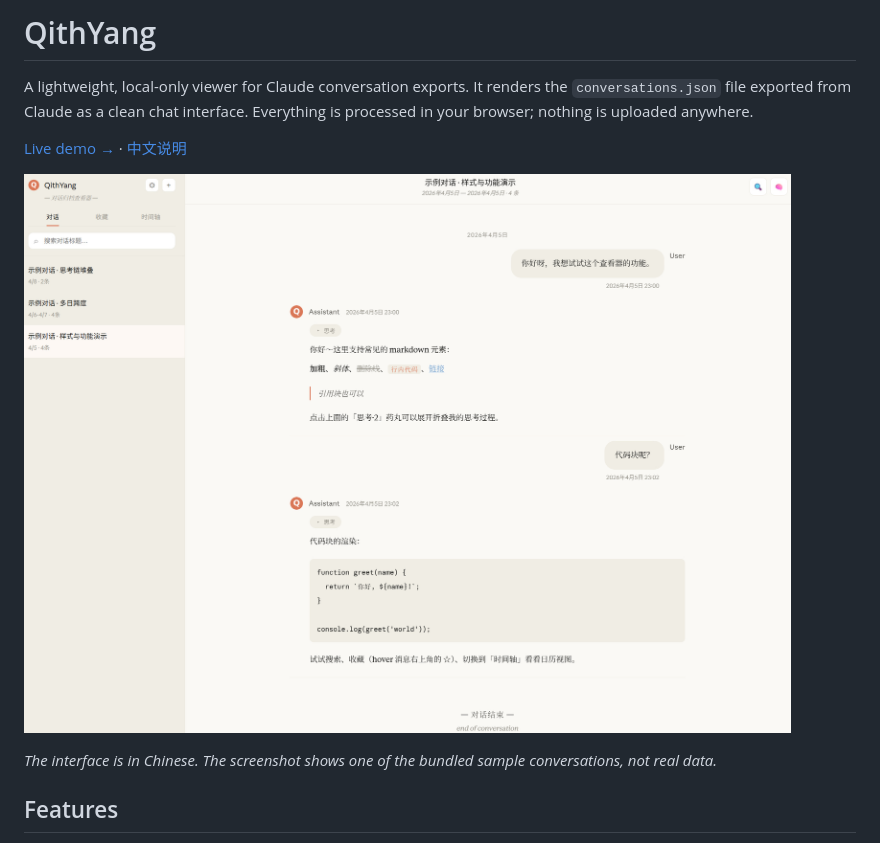
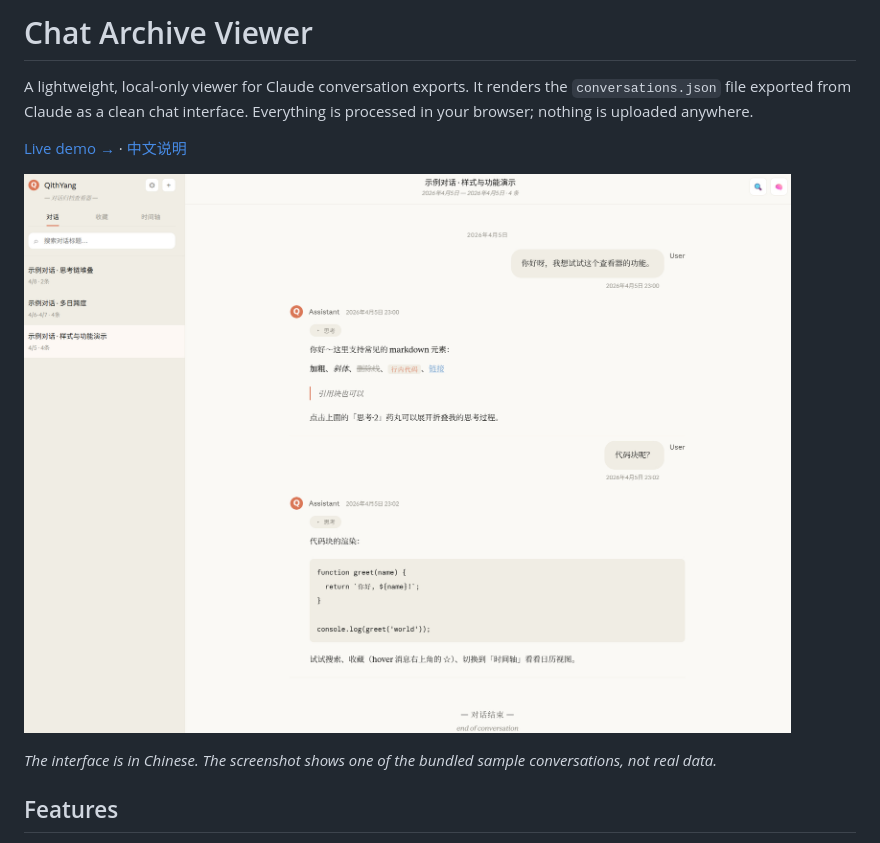
Before and after one commit to QithYang/chat-archive-viewer, a Markdown page: README.md, the part around one of its changes. Rendered like a GitHub page.

Commit message:
Use Chat Archive Viewer as the project name in the README

```diff
--- a/README.md
+++ b/README.md
@@ -1,4 +1,4 @@
-# QithYang
+# Chat Archive Viewer
 
 A lightweight, local-only viewer for Claude conversation exports. It renders the `conversations.json` file exported from Claude as a clean chat interface. Everything is processed in your browser; nothing is uploaded anywhere.
 
```
Also changed, not shown: other parts of README.md (+2 -2 lines).
